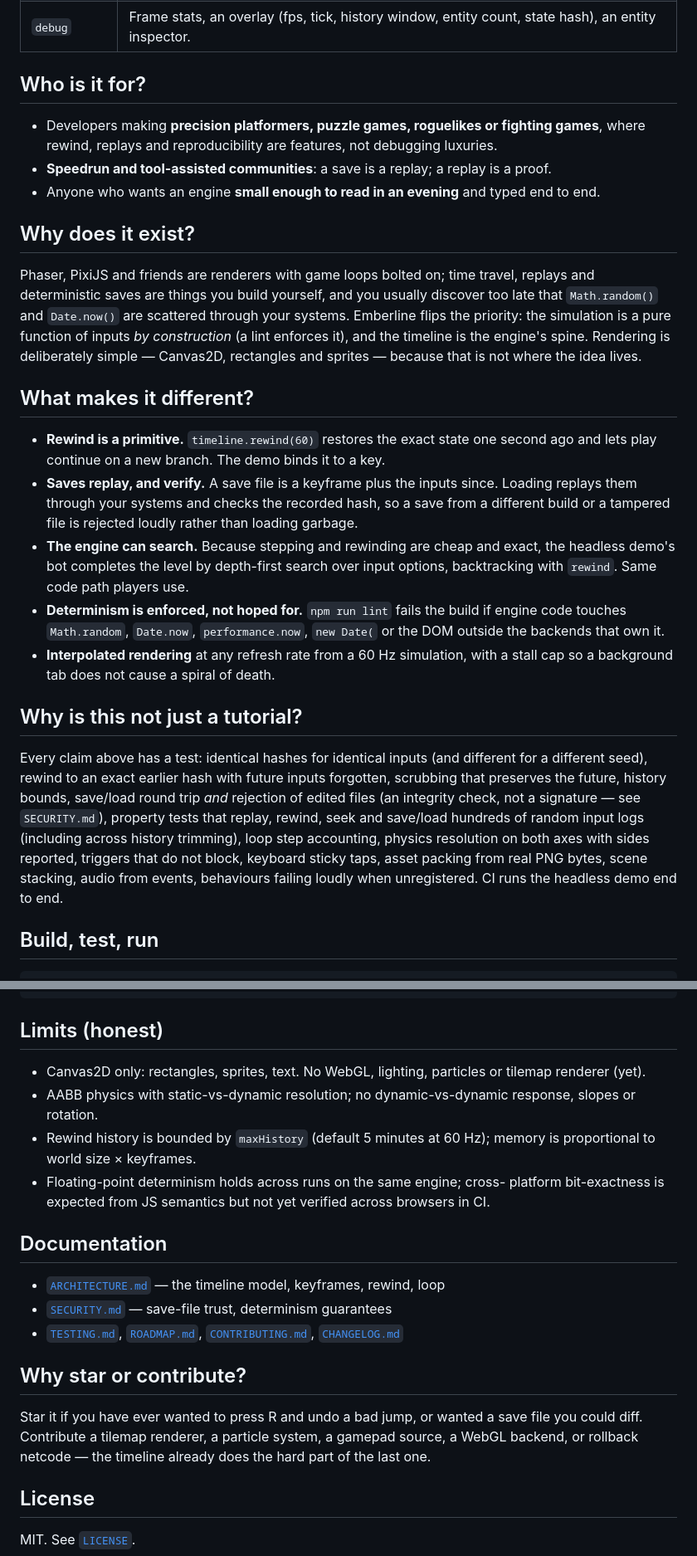
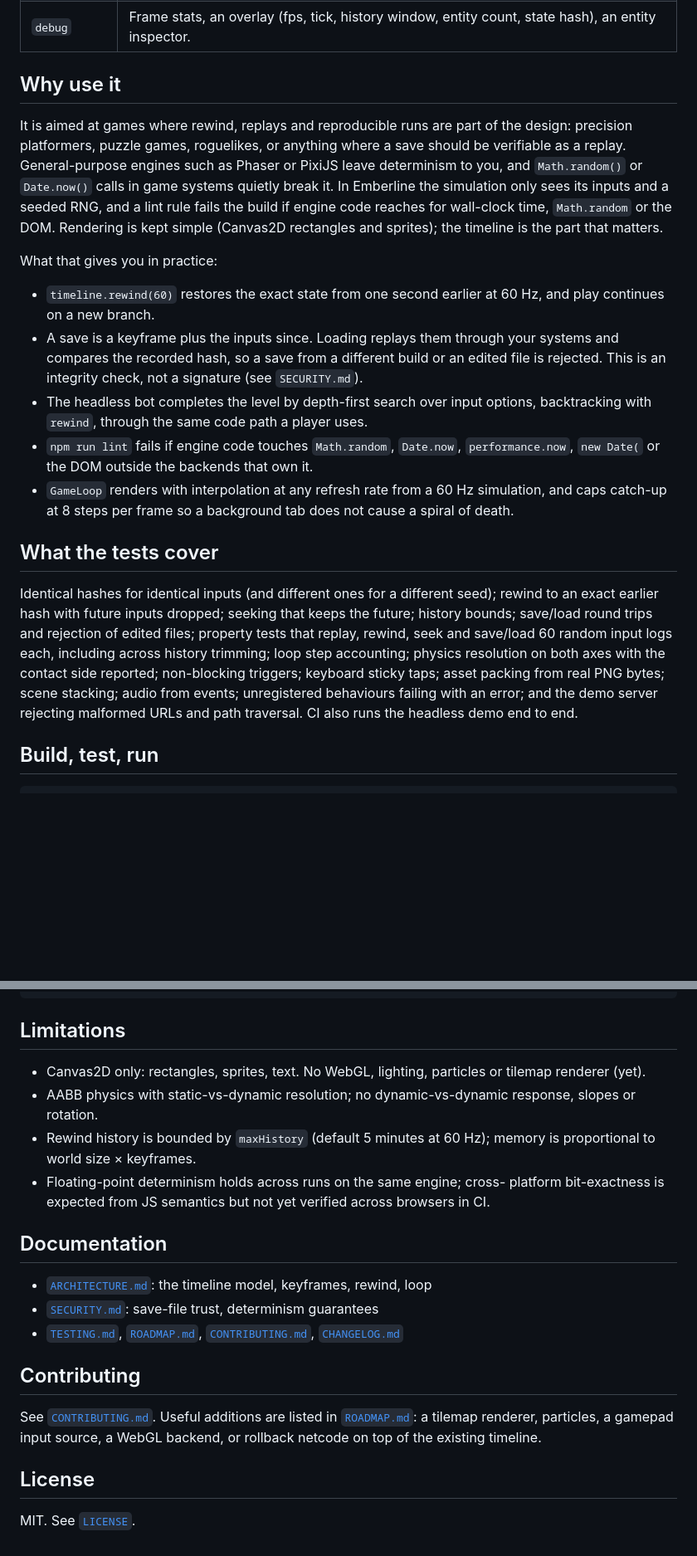
Before and after one commit to hellpuffyt/emberline-engine, a Markdown page: README.md, 2 parts joined by grey strips. Shown at 83% size. Rendered like a GitHub page; blank space fills up the shorter version.

Commit message:
docs(readme): plainer wording, test coverage section, contributing pointer

````diff
--- a/README.md
+++ b/README.md
@@ -56,57 +56,47 @@ time** and branch, F5/F9 save and load, `` ` `` shows the debug overlay
 | `save` | `saveGame`/`loadGame`: keyframe + input log + hash; loading replays and refuses a file whose replay diverges. |
 | `debug` | Frame stats, an overlay (fps, tick, history window, entity count, state hash), an entity inspector. |
 
-## Who is it for?
+## Why use it
 
-- Developers making **precision platformers, puzzle games, roguelikes or
-  fighting games**, where rewind, replays and reproducibility are features,
-  not debugging luxuries.
-- **Speedrun and tool-assisted communities**: a save is a replay; a replay is
-  a proof.
-- Anyone who wants an engine **small enough to read in an evening** and
-  typed end to end.
+It is aimed at games where rewind, replays and reproducible runs are part
+of the design: precision platformers, puzzle games, roguelikes, or anything
+where a save should be verifiable as a replay. General-purpose engines such
+as Phaser or PixiJS leave determinism to you, and `Math.random()` or
+`Date.now()` calls in game systems quietly break it. In Emberline the
+simulation only sees its inputs and a seeded RNG, and a lint rule fails the
+build if engine code reaches for wall-clock time, `Math.random` or the DOM.
+Rendering is kept simple (Canvas2D rectangles and sprites); the timeline is
+the part that matters.
 
-## Why does it exist?
+What that gives you in practice:
 
-Phaser, PixiJS and friends are renderers with game loops bolted on; time
-travel, replays and deterministic saves are things you build yourself, and
-you usually discover too late that `Math.random()` and `Date.now()` are
-scattered through your systems. Emberline flips the priority: the simulation
-is a pure function of inputs *by construction* (a lint enforces it), and the
-timeline is the engine's spine. Rendering is deliberately simple — Canvas2D,
-rectangles and sprites — because that is not where the idea lives.
+- `timeline.rewind(60)` restores the exact state from one second earlier at
+  60 Hz, and play continues on a new branch.
+- A save is a keyframe plus the inputs since. Loading replays them through
+  your systems and compares the recorded hash, so a save from a different
+  build or an edited file is rejected. This is an integrity check, not a
+  signature (see `SECURITY.md`).
+- The headless bot completes the level by depth-first search over input
+  options, backtracking with `rewind`, through the same code path a player
+  uses.
+- `npm run lint` fails if engine code touches `Math.random`, `Date.now`,
+  `performance.now`, `new Date(` or the DOM outside the backends that own it.
+- `GameLoop` renders with interpolation at any refresh rate from a 60 Hz
+  simulation, and caps catch-up at 8 steps per frame so a background tab
+  does not cause a spiral of death.
 
-## What makes it different?
+## What the tests cover
 
-- **Rewind is a primitive.** `timeline.rewind(60)` restores the exact state
-  one second ago and lets play continue on a new branch. The demo binds it to
-  a key.
-- **Saves replay, and verify.** A save file is a keyframe plus the inputs
-  since. Loading replays them through your systems and checks the recorded
-  hash, so a save from a different build or a tampered file is rejected
-  loudly rather than loading garbage.
-- **The engine can search.** Because stepping and rewinding are cheap and
-  exact, the headless demo's bot completes the level by depth-first search
-  over input options, backtracking with `rewind`. Same code path players use.
-- **Determinism is enforced, not hoped for.** `npm run lint` fails the build
-  if engine code touches `Math.random`, `Date.now`, `performance.now`,
-  `new Date(` or the DOM outside the backends that own it.
-- **Interpolated rendering** at any refresh rate from a 60 Hz simulation,
-  with a stall cap so a background tab does not cause a spiral of death.
-
-## Why is this not just a tutorial?
-
-Every claim above has a test: identical hashes for identical inputs (and
-different for a different seed), rewind to an exact earlier hash with future
-inputs forgotten, scrubbing that preserves the future, history bounds,
-save/load round trip *and* rejection of edited files (an integrity check,
-not a signature — see `SECURITY.md`), property tests that replay, rewind,
-seek and save/load hundreds of random input logs (including across
-history trimming), loop step accounting, physics
-resolution on both axes with sides reported, triggers that do not block,
-keyboard sticky taps, asset packing from real PNG bytes, scene stacking,
-audio from events, behaviours failing loudly when unregistered. CI runs the
-headless demo end to end.
+Identical hashes for identical inputs (and different ones for a different
+seed); rewind to an exact earlier hash with future inputs dropped; seeking
+that keeps the future; history bounds; save/load round trips and rejection of
+edited files; property tests that replay, rewind, seek and save/load 60
+random input logs each, including across history trimming; loop step
+accounting; physics resolution on both axes with the contact side reported;
+non-blocking triggers; keyboard sticky taps; asset packing from real PNG
+bytes; scene stacking; audio from events; unregistered behaviours failing
+with an error; and the demo server rejecting malformed URLs and path
+traversal. CI also runs the headless demo end to end.
 
 ## Build, test, run
 
@@ -163,7 +153,7 @@ timeline.step({ keys: ['ArrowRight'] });
 timeline.rewind(1);
 ```
 
-## Limits (honest)
+## Limitations
 
 - Canvas2D only: rectangles, sprites, text. No WebGL, lighting, particles
   or tilemap renderer (yet).
@@ -177,16 +167,15 @@ timeline.rewind(1);
 
 ## Documentation
 
-- [`ARCHITECTURE.md`](ARCHITECTURE.md) — the timeline model, keyframes, rewind, loop
-- [`SECURITY.md`](SECURITY.md) — save-file trust, determinism guarantees
+- [`ARCHITECTURE.md`](ARCHITECTURE.md): the timeline model, keyframes, rewind, loop
+- [`SECURITY.md`](SECURITY.md): save-file trust, determinism guarantees
 - [`TESTING.md`](TESTING.md), [`ROADMAP.md`](ROADMAP.md), [`CONTRIBUTING.md`](CONTRIBUTING.md), [`CHANGELOG.md`](CHANGELOG.md)
 
-## Why star or contribute?
+## Contributing
 
-Star it if you have ever wanted to press R and undo a bad jump, or wanted a
-save file you could diff. Contribute a tilemap renderer, a particle system, a
-gamepad source, a WebGL backend, or rollback netcode — the timeline already
-does the hard part of the last one.
+See [`CONTRIBUTING.md`](CONTRIBUTING.md). Useful additions are listed in
+[`ROADMAP.md`](ROADMAP.md): a tilemap renderer, particles, a gamepad input
+source, a WebGL backend, or rollback netcode on top of the existing timeline.
 
 ## License
 
````
Also changed, not shown: other parts of README.md (+7 -7 lines).
